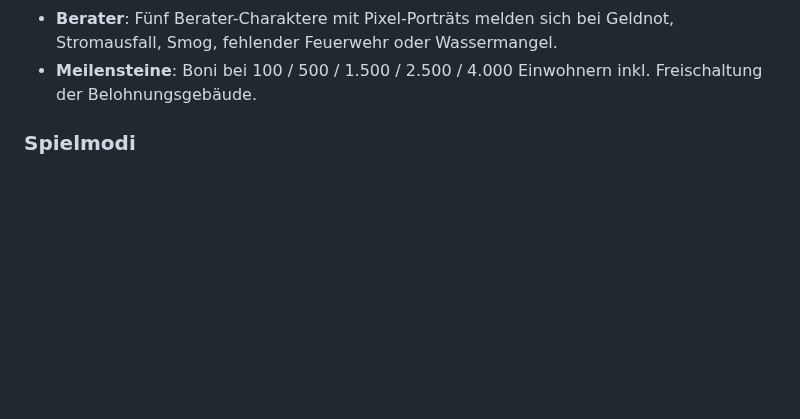
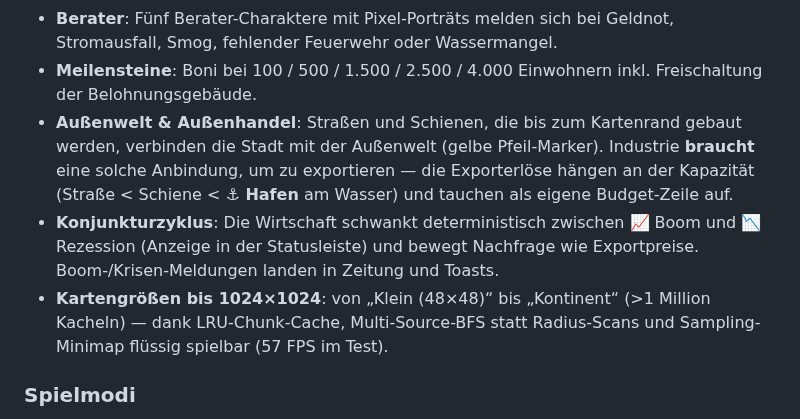
Before and after one commit to jessehaemmerle/city-builder, a Markdown page: README.md, the part around the change. Drawn GitHub-style; blank space fills up the shorter version.

```diff
--- a/README.md
+++ b/README.md
@@ -93,6 +93,17 @@ bring deine Stadt vom Dorf zur Metropole.
   Geldnot, Stromausfall, Smog, fehlender Feuerwehr oder Wassermangel.
 - **Meilensteine**: Boni bei 100 / 500 / 1.500 / 2.500 / 4.000 Einwohnern
   inkl. Freischaltung der Belohnungsgebäude.
+- **Außenwelt & Außenhandel**: Straßen und Schienen, die bis zum Kartenrand
+  gebaut werden, verbinden die Stadt mit der Außenwelt (gelbe Pfeil-Marker).
+  Industrie **braucht** eine solche Anbindung, um zu exportieren — die
+  Exporterlöse hängen an der Kapazität (Straße < Schiene < **⚓ Hafen** am
+  Wasser) und tauchen als eigene Budget-Zeile auf.
+- **Konjunkturzyklus**: Die Wirtschaft schwankt deterministisch zwischen
+  📈 Boom und 📉 Rezession (Anzeige in der Statusleiste) und bewegt Nachfrage
+  wie Exportpreise. Boom-/Krisen-Meldungen landen in Zeitung und Toasts.
+- **Kartengrößen bis 1024×1024**: von „Klein (48×48)“ bis „Kontinent“
+  (>1 Million Kacheln) — dank LRU-Chunk-Cache, Multi-Source-BFS statt
+  Radius-Scans und Sampling-Minimap flüssig spielbar (57 FPS im Test).
 
 ### Spielmodi
 
```
Also changed, not shown: docs/screenshot-bbs.png, docs/screenshot-transit.png, 7 other files.
